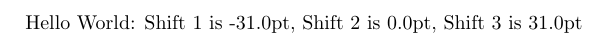
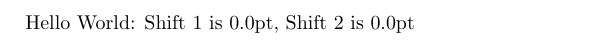
Before and after one commit to vale981/conversationalcomments, a LaTeX document (test.tex): part of the page, cut so that both start at the same text. Compiled offline with pdfLaTeX.

Commit message:
dont repell comments on the other side of the page

```diff
--- a/test.tex
+++ b/test.tex
@@ -27,18 +27,26 @@
 \tl_new:N \l_id_b
 \tl_new:N \l_id_first
 \tl_new:N \l_id_last
+\tl_new:N \l_comm_side_tl
 \tl_new:N \l_tmp_y_tl
 \tl_new:N \l_ht_tl
+\bool_new:N \l_comm_valid_coords_bool
 
 \cs_generate_variant:Nn \prop_item:Nn { No }
 \cs_generate_variant:Nn \prop_put:Nnn { Nox }
+\cs_generate_variant:Nn \seq_gput_right:Nn { Nx }
 
 \cs_new_protected:Nn \__comm_record:nnnn {
-  \seq_if_exist:cF { g__comm_page_ids_seq_ #2 } {
-    \seq_new:c { g__comm_page_ids_seq_ #2 }
-    \seq_gput_right:Nn \g__comm_pages_seq { #2 }
+  \tl_set:Nn \l_comm_side_tl { R } % default
+  \cs_if_exist:cT { commside #1 } {
+    \tl_set:Nx \l_comm_side_tl { \use:c { commside #1 } }
   }
-  \seq_gput_right:cn { g__comm_page_ids_seq_ #2 } { #1 }
+
+  \seq_if_exist:cF { g__comm_page_ids_seq_ #2 _ \l_comm_side_tl } {
+    \seq_new:c { g__comm_page_ids_seq_ #2 _ \l_comm_side_tl }
+    \seq_gput_right:Nx \g__comm_pages_seq { #2 _ \l_comm_side_tl }
+  }
+  \seq_gput_right:cn { g__comm_page_ids_seq_ #2 _ \l_comm_side_tl } { #1 }
   \prop_gput:Nnn \g__comm_src_y_prop { #1 } { #3 }
   \prop_gput:Nnn \g__comm_box_ht_prop { #1 } { #4 }
 }
@@ -82,28 +100,22 @@
           }
         }
 
-      % Pairwise repulsion (only if page has > 1 comment)
+        % Pairwise repulsion (only if page-side has > 1 comment)
         \int_compare:nT { \seq_count:c { g__comm_page_ids_seq_ ##1 } > 1 } {
           \int_step_inline:nnnn { 1 } { 1 } { \seq_count:c { g__comm_page_ids_seq_ ##1 } - 1 } {
-          \typeout{Pairwise~repulsion~for~index~########1}
             \tl_set:Nx \l_id_a { \seq_item:cn { g__comm_page_ids_seq_ ##1 } { ########1 } }
             \tl_set:Nx \l_id_b { \seq_item:cn { g__comm_page_ids_seq_ ##1 } { \int_eval:n { ########1 + 1 } } }
-          \typeout{Pairwise~ids:~a=\l_id_a,~b=\l_id_b}
 
             \dim_set:Nn \l_y_a { \prop_item:No \l_curr_y_prop { \l_id_a } }
             \dim_set:Nn \l_y_b { \prop_item:No \l_curr_y_prop { \l_id_b } }
-          \typeout{Pairwise~ys:~y_a=\the\l_y_a,~y_b=\the\l_y_b}
 
             \dim_set:Nn \l_ht_a { \prop_item:No \g__comm_box_ht_prop { \l_id_a } }
             \dim_set:Nn \l_ht_b { \prop_item:No \g__comm_box_ht_prop { \l_id_b } }
-          \typeout{Pairwise~hts:~ht_a=\the\l_ht_a,~ht_b=\the\l_ht_b}
 
             \dim_set:Nn \l_min_dist { \l_ht_a / 2 + \l_ht_b / 2 + 3pt }
             \dim_set:Nn \l_curr_dist { \l_y_a - \l_y_b }
-          \typeout{Pairwise~dists:~min=\the\l_min_dist,~curr=\the\l_curr_dist}
 
             \dim_compare:nNnT { \l_curr_dist } < { \l_min_dist } {
-            \typeout{Repelling~comments~\l_id_a~and~\l_id_b}
               \dim_set:Nn \l_overlap { \l_min_dist - \l_curr_dist }
               \prop_put:Nox \l_curr_y_prop { \l_id_a } { \dim_eval:n { \l_y_a + \l_overlap / 2 } }
               \prop_put:Nox \l_curr_y_prop { \l_id_b } { \dim_eval:n { \l_y_b - \l_overlap / 2 } }
@@ -133,5 +150,5 @@
 
 \ExplSyntaxOff
 \begin{document}
-Hello World: Shift 1 is \csname g__comm_shift_1_dim\endcsname, Shift 2 is \csname g__comm_shift_2_dim\endcsname, Shift 3 is \csname g__comm_shift_3_dim\endcsname
+Hello World: Shift 1 is \csname g__comm_shift_1_dim\endcsname, Shift 2 is \csname g__comm_shift_2_dim\endcsname
 \end{document}
```
Also changed, not shown: test.tex (27 more changed lines), 1 other file. Lines whose indentation alone changed are shown as unchanged.
